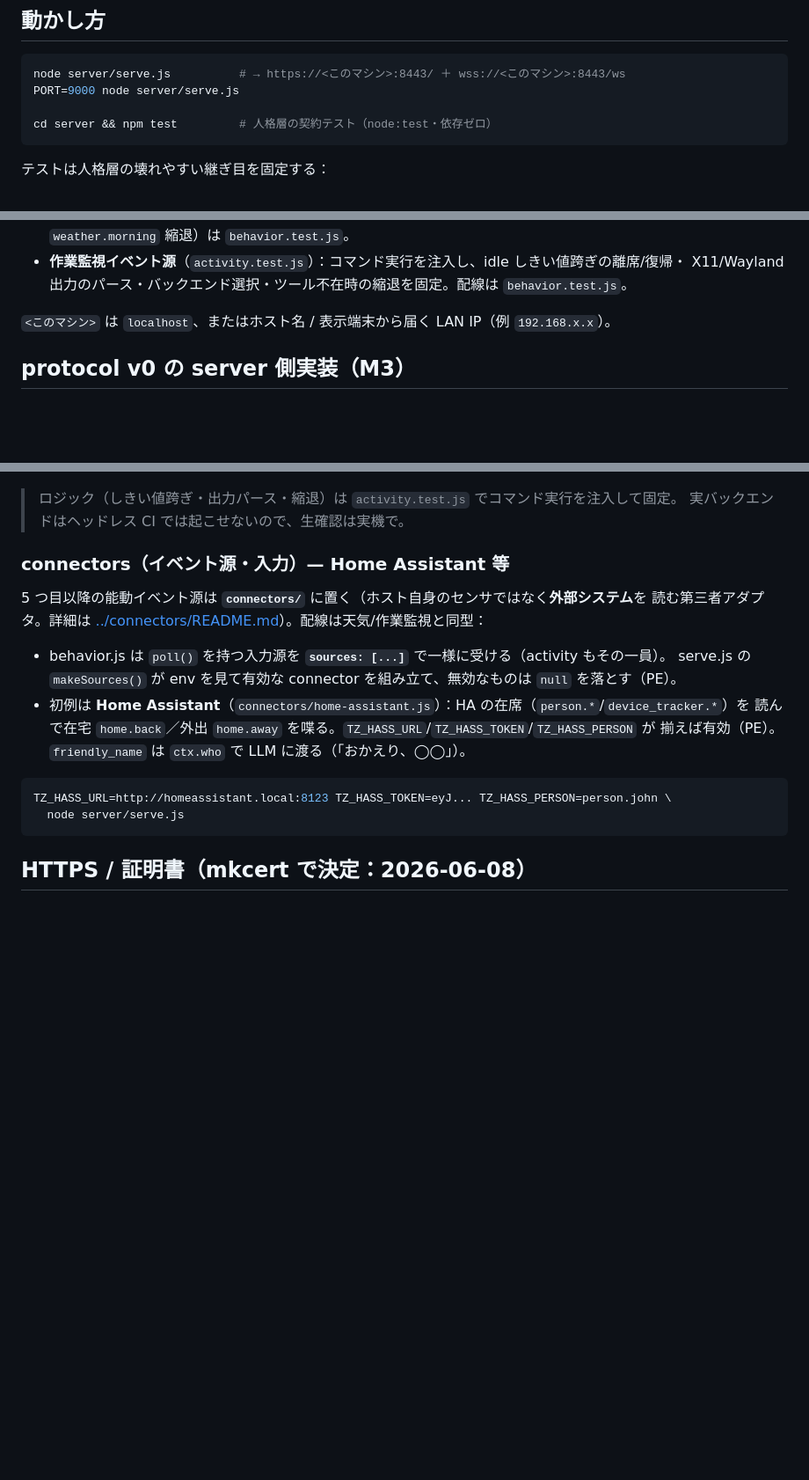
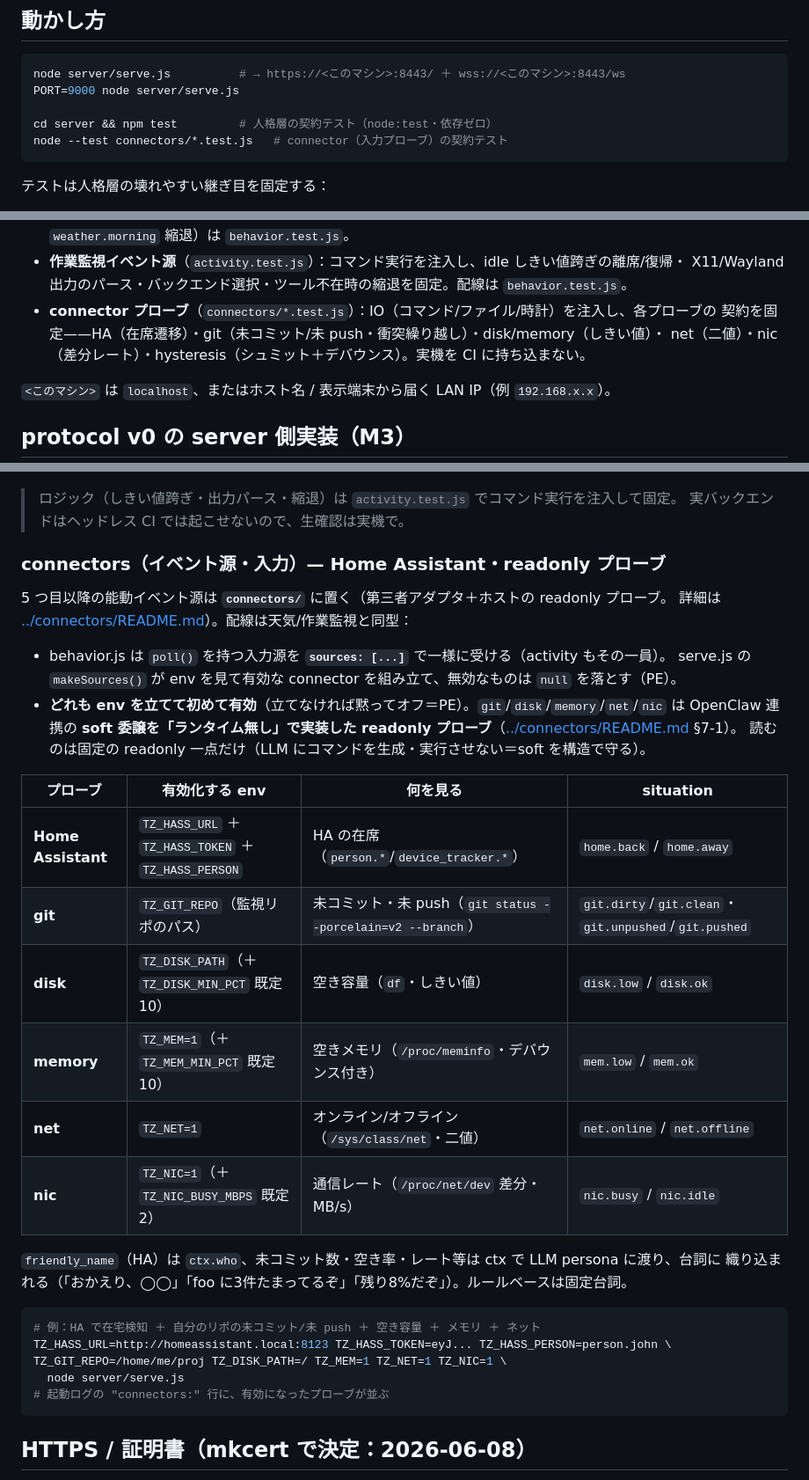
Before and after one commit to AideaHandesen-dvs/tatazuka, a Markdown page: server/README.md, 3 parts joined by grey strips. Shown at 88% size. Drawn GitHub-style; blank space fills up the shorter version.

Commit message:
docs: server/README に readonly プローブの運用リファレンスを起こす
今セッションで足した soft 委譲プローブ（git/disk/memory/net/nic）が運用ドキュメントに
無かったので、connectors セクションを HA だけ → 全プローブの env 一覧表に拡張：

- 各プローブを「どの env で有効化するか・何を見るか・どの situation を出すか」の表に。
  HA・git・disk・memory・net・nic を網羅し、まとめて on にする起動例も。
- これらは OpenClaw 連携の soft 委譲を「ランタイム無し」で実装した readonly プローブで
  あること、読むのは固定の readonly 一点であることを明記（§7-1 へリンク）。
- 「動かし方」に connector テストの実行コマンドと、その契約一覧の bullet を追加。

コードと設計メモ（README/connectors）は随時同期済み。本コミットは運用面の穴埋め。

Co-Authored-By: Claude Opus 4.8 (1M context) <noreply@anthropic.com>

````diff
--- a/server/README.md
+++ b/server/README.md
@@ -21,6 +21,7 @@ node server/serve.js          # → https://<このマシン>:8443/ ＋ wss://<
 PORT=9000 node server/serve.js
 
 cd server && npm test         # 人格層の契約テスト（node:test・依存ゼロ）
+node --test connectors/*.test.js   # connector（入力プローブ）の契約テスト
 ```
 
 テストは人格層の壊れやすい継ぎ目を固定する：
@@ -44,6 +45,9 @@ cd server && npm test         # 人格層の契約テスト（node:test・依存
   （poll を ctx 込みで say・朝の `weather.morning` 縮退）は `behavior.test.js`。
 - **作業監視イベント源**（`activity.test.js`）：コマンド実行を注入し、idle しきい値跨ぎの離席/復帰・
   X11/Wayland 出力のパース・バックエンド選択・ツール不在時の縮退を固定。配線は `behavior.test.js`。
+- **connector プローブ**（`connectors/*.test.js`）：IO（コマンド/ファイル/時計）を注入し、各プローブの
+  契約を固定——HA（在席遷移）・git（未コミット/未 push・衝突繰り越し）・disk/memory（しきい値）・
+  net（二値）・nic（差分レート）・hysteresis（シュミット＋デバウンス）。実機を CI に持ち込まない。
 
 `<このマシン>` は `localhost`、またはホスト名 / 表示端末から届く LAN IP（例 `192.168.x.x`）。
 
@@ -251,20 +255,35 @@ DISPLAY=:0 node server/serve.js          # 5 分席を外す → desk.away、戻
 > ロジック（しきい値跨ぎ・出力パース・縮退）は `activity.test.js` でコマンド実行を注入して固定。
 > 実バックエンドはヘッドレス CI では起こせないので、生確認は実機で。
 
-### connectors（イベント源・入力）— Home Assistant 等
+### connectors（イベント源・入力）— Home Assistant・readonly プローブ
 
-5 つ目以降の能動イベント源は **`connectors/`** に置く（ホスト自身のセンサではなく**外部システム**を
-読む第三者アダプタ。詳細は [../connectors/README.md](../connectors/README.md)）。配線は天気/作業監視と同型：
+5 つ目以降の能動イベント源は **`connectors/`** に置く（第三者アダプタ＋ホストの readonly プローブ。
+詳細は [../connectors/README.md](../connectors/README.md)）。配線は天気/作業監視と同型：
 
 - behavior.js は `poll()` を持つ入力源を **`sources: [...]`** で一様に受ける（activity もその一員）。
   serve.js の `makeSources()` が env を見て有効な connector を組み立て、無効なものは `null` を落とす（PE）。
-- 初例は **Home Assistant**（`connectors/home-assistant.js`）：HA の在席（`person.*`/`device_tracker.*`）を
-  読んで在宅 `home.back`／外出 `home.away` を喋る。`TZ_HASS_URL`/`TZ_HASS_TOKEN`/`TZ_HASS_PERSON` が
-  揃えば有効（PE）。`friendly_name` は `ctx.who` で LLM に渡る（「おかえり、◯◯」）。
+- **どれも env を立てて初めて有効**（立てなければ黙ってオフ＝PE）。`git`/`disk`/`memory`/`net`/`nic` は
+  OpenClaw 連携の **soft 委譲を「ランタイム無し」で実装した readonly プローブ**（[../connectors/README.md](../connectors/README.md) §7-1）。
+  読むのは固定の readonly 一点だけ（LLM にコマンドを生成・実行させない＝soft を構造で守る）。
+
+| プローブ | 有効化する env | 何を見る | situation |
+|---|---|---|---|
+| **Home Assistant** | `TZ_HASS_URL` ＋ `TZ_HASS_TOKEN` ＋ `TZ_HASS_PERSON` | HA の在席（`person.*`/`device_tracker.*`） | `home.back` / `home.away` |
+| **git** | `TZ_GIT_REPO`（監視リポのパス） | 未コミット・未 push（`git status --porcelain=v2 --branch`） | `git.dirty`/`git.clean`・`git.unpushed`/`git.pushed` |
+| **disk** | `TZ_DISK_PATH`（＋`TZ_DISK_MIN_PCT` 既定 10） | 空き容量（`df`・しきい値） | `disk.low` / `disk.ok` |
+| **memory** | `TZ_MEM=1`（＋`TZ_MEM_MIN_PCT` 既定 10） | 空きメモリ（`/proc/meminfo`・デバウンス付き） | `mem.low` / `mem.ok` |
+| **net** | `TZ_NET=1` | オンライン/オフライン（`/sys/class/net`・二値） | `net.online` / `net.offline` |
+| **nic** | `TZ_NIC=1`（＋`TZ_NIC_BUSY_MBPS` 既定 2） | 通信レート（`/proc/net/dev` 差分・MB/s） | `nic.busy` / `nic.idle` |
+
+`friendly_name`（HA）は `ctx.who`、未コミット数・空き率・レート等は ctx で LLM persona に渡り、台詞に
+織り込まれる（「おかえり、◯◯」「foo に3件たまってるぞ」「残り8%だぞ」）。ルールベースは固定台詞。
 
 ```sh
+# 例：HA で在宅検知 ＋ 自分のリポの未コミット/未 push ＋ 空き容量 ＋ メモリ ＋ ネット
 TZ_HASS_URL=http://homeassistant.local:8123 TZ_HASS_TOKEN=eyJ... TZ_HASS_PERSON=person.john \
+TZ_GIT_REPO=/home/me/proj TZ_DISK_PATH=/ TZ_MEM=1 TZ_NET=1 TZ_NIC=1 \
   node server/serve.js
+# 起動ログの "connectors:" 行に、有効になったプローブが並ぶ
 ```
 
 ## HTTPS / 証明書（mkcert で決定：2026-06-08）
````
